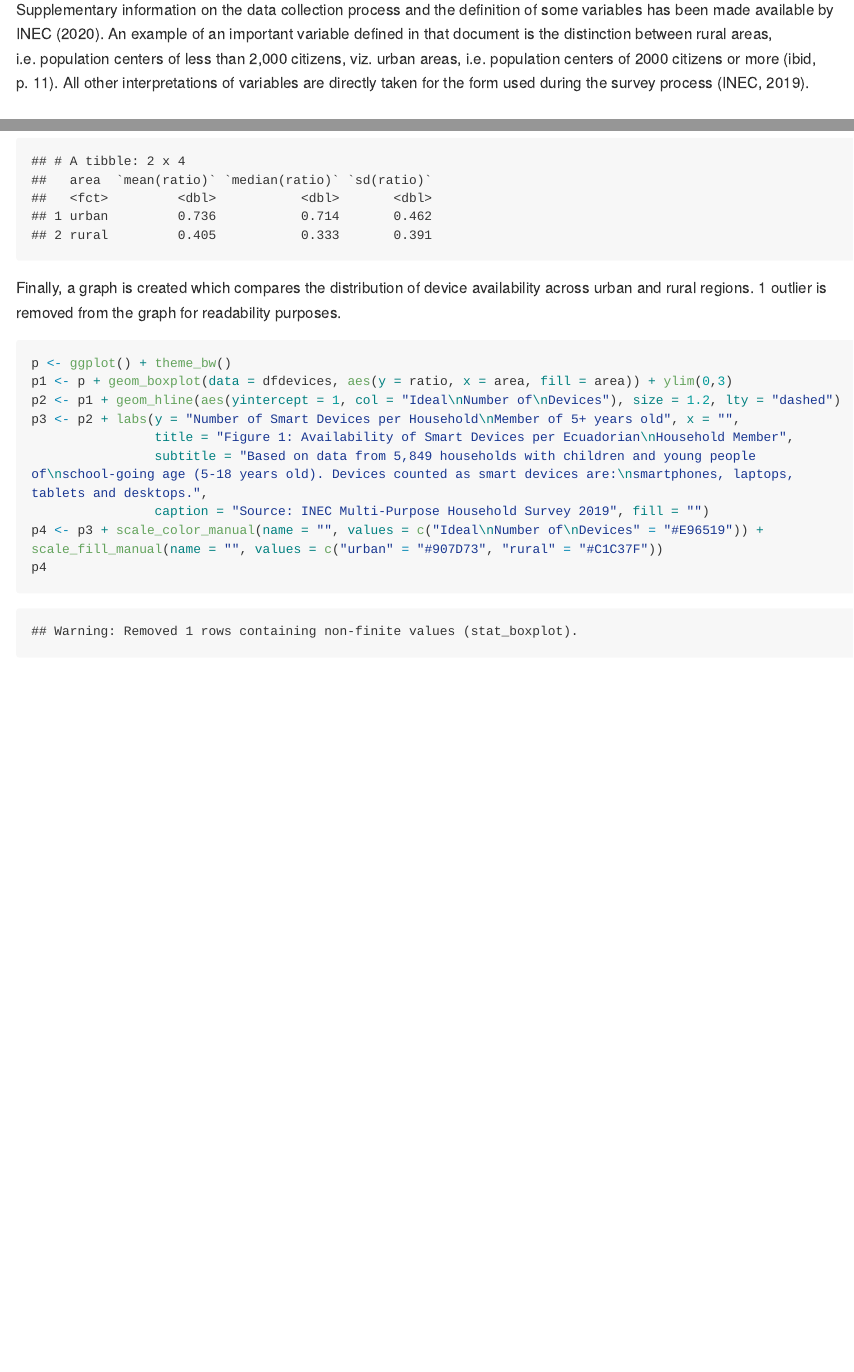
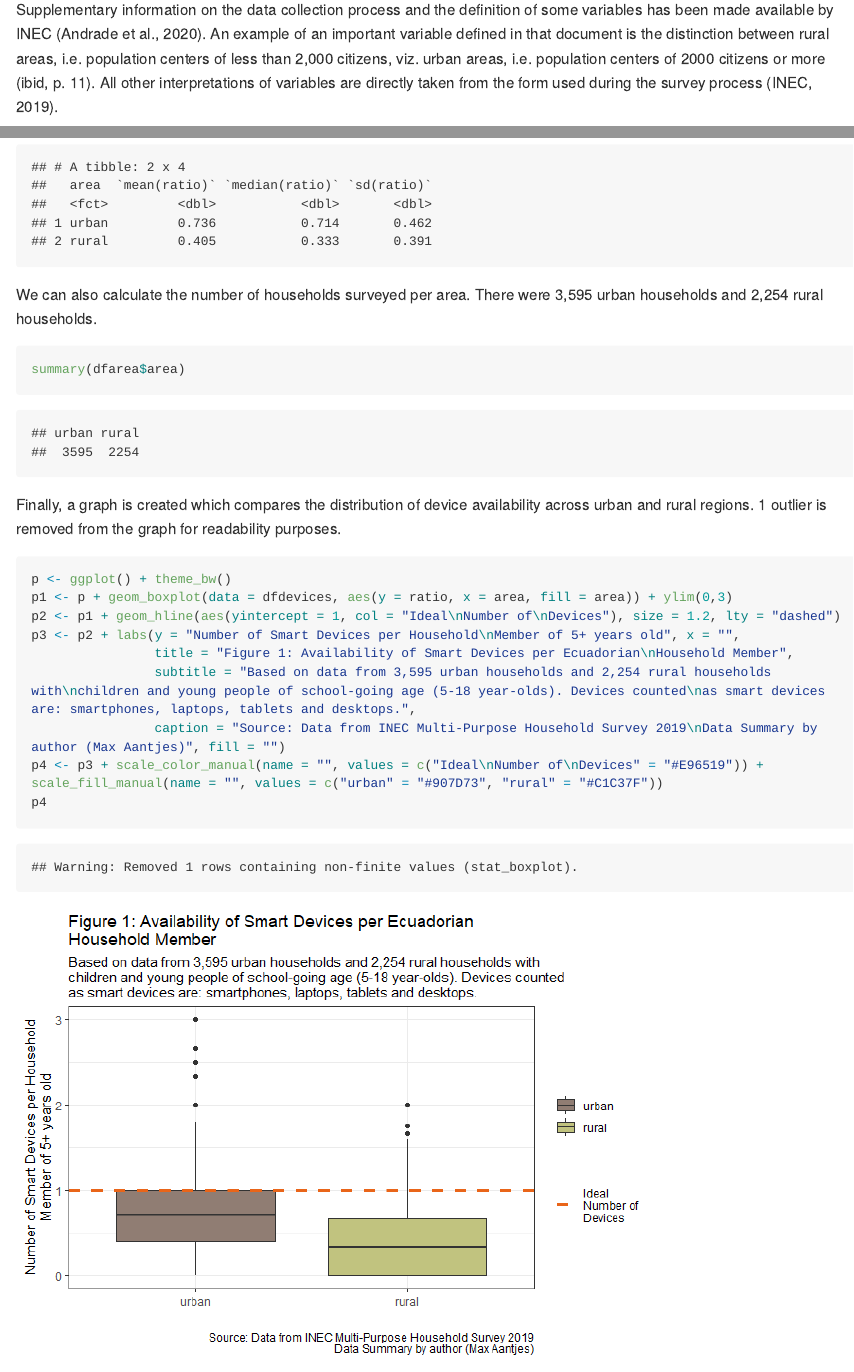
Before and after one commit to MaxAantjes/Exp-Analysis-Exclusion-EDU-EC-COV19, an R Markdown document (appendix.Rmd): the page in a window 1100 px wide, from 1290 px down, and a second part further down, joined at a grey line. The pictures show the output file appendix.md that the author committed with the source, drawn offline in the style of GitHub; long lines of code are wrapped.

Commit message:
Fixed Reference

````diff
--- a/appendix.Rmd
+++ b/appendix.Rmd
@@ -28,7 +28,7 @@ library(ggplot2)
 ### Data Source and Relevance
 The analysis performed below is based on the results of the Ecuadorian National Multi-Purpose Household Survey of December 2019 (Encuesta Nacional Multipropósito de Hogares - Diciembre 2019). The survey collected data for a variety of socio-economic indicators and was conducted by the Ecuadorian national census and statistics institute, INEC. At the time of writing, the form and raw data are available in this [online repository](https://www.ecuadorencifras.gob.ec/encuesta-nacional-multiproposito-de-hogares/). According to INEC, the data is representative at national, national-rural and national-urban level. A total of 11,528 households were surveyed, with the sampling design taking the form of randomised cluster sampling.
 
-Supplementary information on the data collection process and the definition of some variables has been made available by INEC (2020). An example of an important variable defined in that document is the distinction between rural areas, i.e. population centers of less than 2,000 citizens, viz. urban areas, i.e. population centers of 2000 citizens or more (ibid, p. 11). All other interpretations of variables are directly taken for the form used during the survey process (INEC, 2019).
+Supplementary information on the data collection process and the definition of some variables has been made available by INEC (Andrade et al., 2020). An example of an important variable defined in that document is the distinction between rural areas, i.e. population centers of less than 2,000 citizens, viz. urban areas, i.e. population centers of 2000 citizens or more (ibid, p. 11). All other interpretations of variables are directly taken from the form used during the survey process (INEC, 2019).
 
 ### Download
 The following code is used to extract the data from the data repository.
@@ -229,6 +229,13 @@ dfdevices %>%
   summarise(mean(ratio), median(ratio), sd(ratio))
 ```
 
+We can also calculate the number of households surveyed per area. There were 3,595 urban households and 2,254 rural households.
+
+```{r}
+summary(dfarea$area)
+```
+
+
 Finally, a graph is created which compares the distribution of device availability across urban and rural regions. 1 outlier is removed from the graph for readability purposes.
 
 ```{r}
@@ -237,8 +244,8 @@ p1 <- p + geom_boxplot(data = dfdevices, aes(y = ratio, x = area, fill = area))
 p2 <- p1 + geom_hline(aes(yintercept = 1, col = "Ideal\nNumber of\nDevices"), size = 1.2, lty = "dashed")
 p3 <- p2 + labs(y = "Number of Smart Devices per Household\nMember of 5+ years old", x = "",
                 title = "Figure 1: Availability of Smart Devices per Ecuadorian\nHousehold Member",
-                subtitle = "Based on data from 5,849 households with children and young people of\nschool-going age (5-18 years old). Devices counted as smart devices are:\nsmartphones, laptops, tablets and desktops.",
-                caption = "Source: INEC Multi-Purpose Household Survey 2019", fill = "")
+                subtitle = "Based on data from 3,595 urban households and 2,254 rural households with\nchildren and young people of school-going age (5-18 year-olds). Devices counted\nas smart devices are: smartphones, laptops, tablets and desktops.",
+                caption = "Source: Data from INEC Multi-Purpose Household Survey 2019\nData Summary by author (Max Aantjes)", fill = "")
 p4 <- p3 + scale_color_manual(name = "", values = c("Ideal\nNumber of\nDevices" = "#E96519")) + scale_fill_manual(name = "", values = c("urban" = "#907D73", "rural" = "#C1C37F"))
 p4
 ```
````
Also changed, not shown: appendix.md, appendix.Rmd (8 more changed lines), 1 other file.
